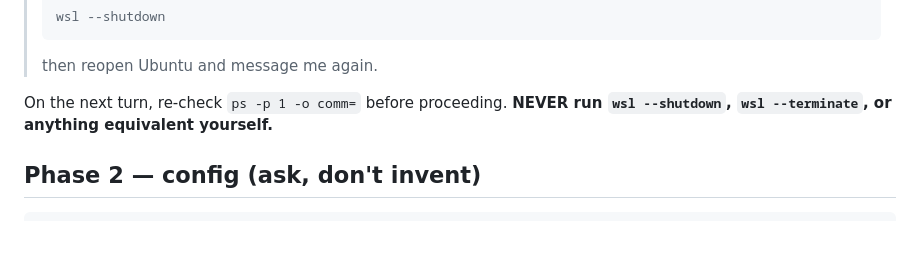
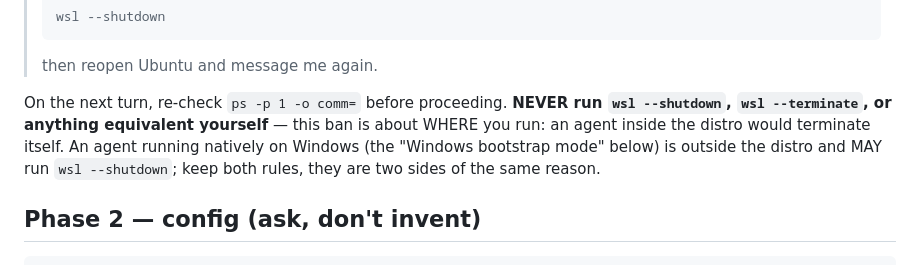
Before and after one commit to MauRiEEZZZ/worktree-vm, a Markdown page: skills/guided-install/SKILL.md, the part around one of its changes. Drawn GitHub-style; blank space fills up the shorter version.

```diff
--- a/skills/guided-install/SKILL.md
+++ b/skills/guided-install/SKILL.md
@@ -90,7 +151,11 @@ Then STOP and tell the user, verbatim:
 > then reopen Ubuntu and message me again.
 
 On the next turn, re-check `ps -p 1 -o comm=` before proceeding. **NEVER run
-`wsl --shutdown`, `wsl --terminate`, or anything equivalent yourself.**
+`wsl --shutdown`, `wsl --terminate`, or anything equivalent yourself** — this
+ban is about WHERE you run: an agent inside the distro would terminate itself.
+An agent running natively on Windows (the "Windows bootstrap mode" below) is
+outside the distro and MAY run `wsl --shutdown`; keep both rules, they are two
+sides of the same reason.
 
 ## Phase 2 — config (ask, don't invent)
 
```
Also changed, not shown: other parts of skills/guided-install/SKILL.md (+74 -13 lines).
